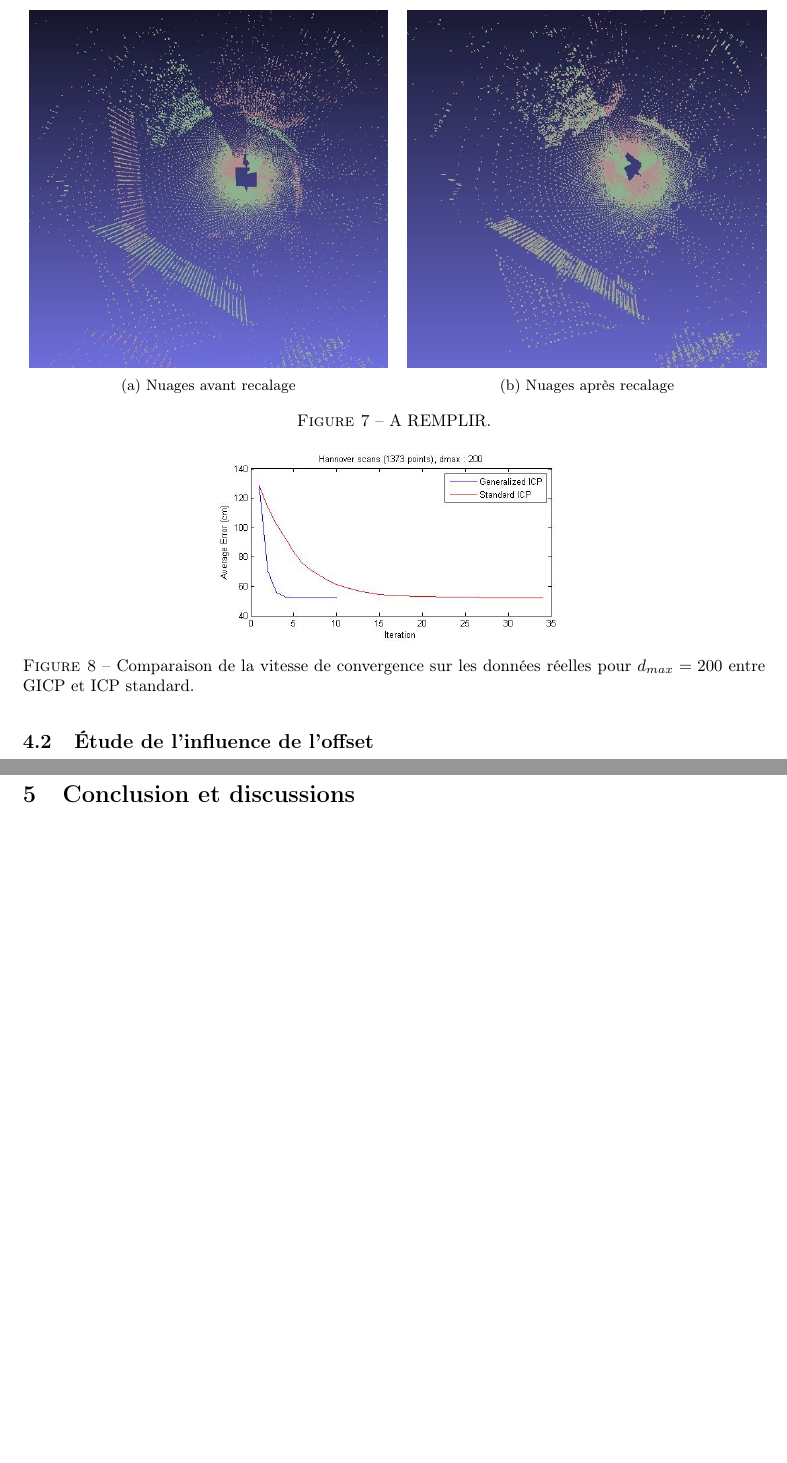
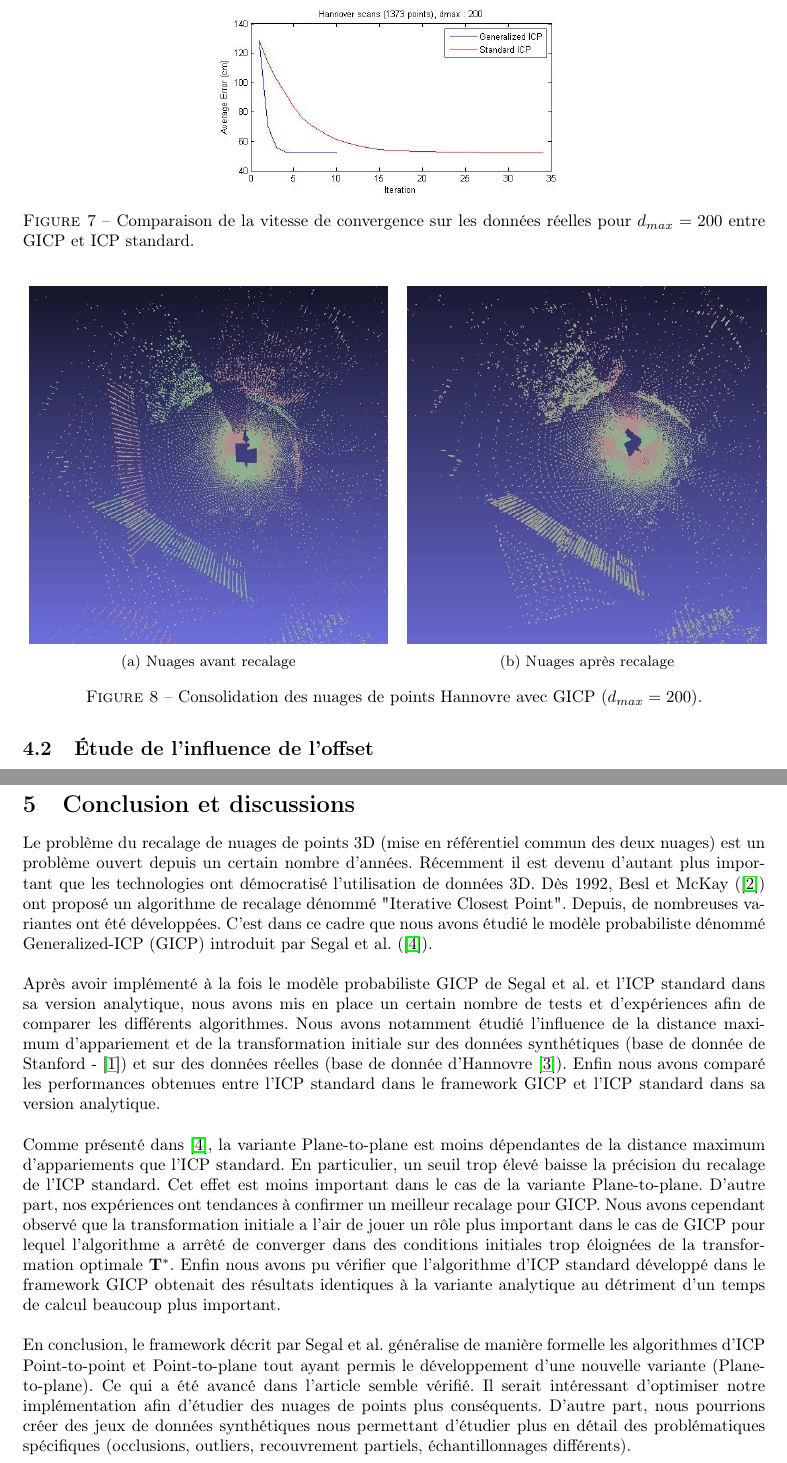
Before and after one commit to Al-th/MVA_Npm, a LaTeX document (Report/lab_report_1.tex, which reads Report/Chapters/Discussions.tex, Report/Chapters/Resultats.tex): two parts of pages 12 and 15 of 17, joined at a grey line, cut so that both start at the same text, the shorter picture padded with empty space. Compiled offline with pdfLaTeX.

Commit message:
Report + script teacher

```diff
--- a/Report/Chapters/Discussions.tex
+++ b/Report/Chapters/Discussions.tex
@@ -1 +1,9 @@
 \section{Conclusion et discussions}
+
+Le problème du recalage de nuages de points 3D (mise en référentiel commun des deux nuages) est un problème ouvert depuis un certain nombre d'années. Récemment il est devenu d'autant plus important que les technologies ont démocratisé l'utilisation de données 3D. Dès 1992, Besl et McKay (\cite{bib_icp}) ont proposé un algorithme de recalage dénommé "Iterative Closest Point". Depuis, de nombreuses variantes ont été développées. C'est dans ce cadre que nous avons étudié le modèle probabiliste dénommé Generalized-ICP (GICP) introduit par Segal et al. (\cite{bib_gicp}).\\
+
+Après avoir implémenté à la fois le modèle probabiliste GICP de Segal et al. et l'ICP standard dans sa version analytique, nous avons mis en place un certain nombre de tests et d'expériences afin de comparer les différents algorithmes. Nous avons notamment étudié l'influence de la distance maximum d'appariement et de la transformation initiale sur des données synthétiques (base de donnée de Stanford - \cite{Stanford}) et sur des données réelles (base de donnée d'Hannovre \cite{Hannovr}). Enfin nous avons comparé les performances obtenues entre l'ICP standard dans le framework GICP et l'ICP standard dans sa version analytique.\\
+
+Comme présenté dans \cite{bib_gicp}, la variante Plane-to-plane est moins dépendantes de la distance maximum d'appariements que l'ICP standard. En particulier, un seuil trop élevé baisse la précision du recalage de l'ICP standard. Cet effet est moins important dans le cas de la variante Plane-to-plane. D'autre part, nos expériences ont tendances à confirmer un meilleur recalage pour GICP. Nous avons cependant observé que la transformation initiale a l'air de jouer un rôle plus important dans le cas de GICP pour lequel l'algorithme a arrêté de converger dans des conditions initiales trop éloignées de la transformation optimale $\mathbf{T^{*}}$. Enfin nous avons pu vérifier que l'algorithme d'ICP standard développé dans le framework GICP obtenait des résultats identiques à la variante analytique au détriment d'un temps de calcul beaucoup plus important. \\
+
+En conclusion, le framework décrit par Segal et al. généralise de manière formelle les algorithmes d'ICP Point-to-point et Point-to-plane tout ayant permis le développement d'une nouvelle variante (Plane-to-plane). Ce qui a été avancé dans l'article semble vérifié. Il serait intéressant d'optimiser notre implémentation afin d'étudier des nuages de points plus conséquents. D'autre part, nous pourrions créer des jeux de données synthétiques nous permettant d'étudier plus en détail des problématiques spécifiques (occlusions, outliers, recouvrement partiels, échantillonnages différents).
--- a/Report/Chapters/Resultats.tex
+++ b/Report/Chapters/Resultats.tex
@@ -67 +69,4 @@ Au contraire, sur les données réelles, on peut voir que l'erreur moyenne se d
 \begin{figure}[!h]
+     \centering
+     \includegraphics[scale=0.4]{Images/Resultats/hannover_dmax200_diffconvergence.jpg}
+     \caption{Comparaison de la vitesse de convergence sur les données réelles pour $d_{max}=200$ entre GICP et ICP standard.}
@@ -68,3 +81,4 @@ Au contraire, sur les données réelles, on peut voir que l'erreur moyenne se d
+\begin{figure}[H]
    \centering
    \begin{subfigure}[t]{.5\linewidth}
      \centering
@@ -78,13 +92,6 @@ Au contraire, sur les données réelles, on peut voir que l'erreur moyenne se d
      \caption{Nuages après recalage}
    \end{subfigure}
 
-   \caption{A REMPLIR.}
+   \caption{Consolidation des nuages de points Hannovre avec GICP ($d_{max} = 200$).}
    \label{fig:meshlab}
 \end{figure}
-
-De plus on peut observer que l'erreur moyenne obtenue par GICP est inférieure ou égale à celle obtenue par ICP standard, cela tend à mettre en évidence une meilleure performance de GICP par rapport à l'ICP Standard.\\
-
-\begin{figure}[!h]
-     \centering
-     \includegraphics[scale=0.4]{Images/Resultats/hannover_dmax200_diffconvergence.jpg}
-     \caption{Comparaison de la vitesse de convergence sur les données réelles pour $d_{max}=200$ entre GICP et ICP standard.}
```
Also changed, not shown: Report/biblio.bib (+11 -0 lines), Report/Chapters/Resultats.tex (15 more changed lines), 1 other file.
